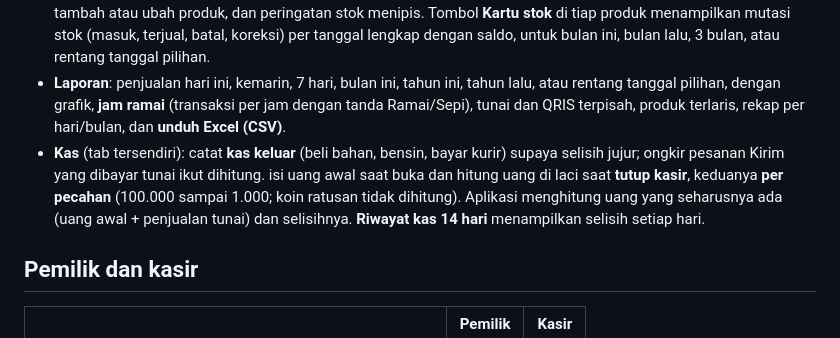
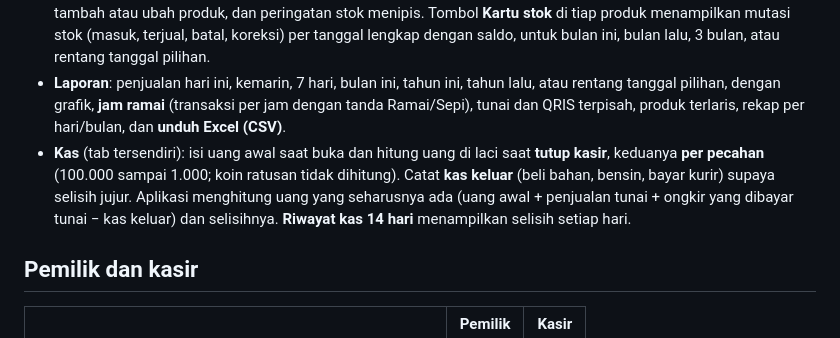
Before and after one commit to lunpiaamoy/kasir, a Markdown page: README.md, the part around one of its changes. Drawn GitHub-style.

Commit message:
README: rapikan kalimat Kas dan daftar file SQL
Co-Authored-By: Claude Opus 5.5 <noreply@anthropic.com>
Claude-Session: https://claude.ai/code/session_0196f6yEQeokVH4ssbArKNTL

```diff
--- a/README.md
+++ b/README.md
@@ -11,7 +11,7 @@ Aplikasi kasir dan stok berbasis web untuk Lunpia Amoy, Jl. Jagalan 70, Semarang
 - **Kontak**: daftar pembeli yang disusun otomatis dari nama & nomor WA di transaksi (satu kontak per nomor), lengkap dengan jumlah transaksi, total belanja, dan tanggal terakhir beli. Bisa dicari, diurutkan, dan tombol **Pesan baru** langsung mengisi nama & WA di kasir, dan tombol **WhatsApp** membuka chat pembeli dengan salam "Hai Kak {nama}.".
 - **Stok**: tambah stok, koreksi stok, **stok opname** (isi hitungan fisik, lihat selisihnya, lalu stok sistem disamakan), tambah atau ubah produk, dan peringatan stok menipis. Tombol **Kartu stok** di tiap produk menampilkan mutasi stok (masuk, terjual, batal, koreksi) per tanggal lengkap dengan saldo, untuk bulan ini, bulan lalu, 3 bulan, atau rentang tanggal pilihan.
 - **Laporan**: penjualan hari ini, kemarin, 7 hari, bulan ini, tahun ini, tahun lalu, atau rentang tanggal pilihan, dengan grafik, **jam ramai** (transaksi per jam dengan tanda Ramai/Sepi), tunai dan QRIS terpisah, produk terlaris, rekap per hari/bulan, dan **unduh Excel (CSV)**.
-- **Kas** (tab tersendiri): catat **kas keluar** (beli bahan, bensin, bayar kurir) supaya selisih jujur; ongkir pesanan Kirim yang dibayar tunai ikut dihitung. isi uang awal saat buka dan hitung uang di laci saat **tutup kasir**, keduanya **per pecahan** (100.000 sampai 1.000; koin ratusan tidak dihitung). Aplikasi menghitung uang yang seharusnya ada (uang awal + penjualan tunai) dan selisihnya. **Riwayat kas 14 hari** menampilkan selisih setiap hari.
+- **Kas** (tab tersendiri): isi uang awal saat buka dan hitung uang di laci saat **tutup kasir**, keduanya **per pecahan** (100.000 sampai 1.000; koin ratusan tidak dihitung). Catat **kas keluar** (beli bahan, bensin, bayar kurir) supaya selisih jujur. Aplikasi menghitung uang yang seharusnya ada (uang awal + penjualan tunai + ongkir yang dibayar tunai − kas keluar) dan selisihnya. **Riwayat kas 14 hari** menampilkan selisih setiap hari.
 
 ## Pemilik dan kasir
 
```
Also changed, not shown: other parts of README.md (+1 -1 lines).
